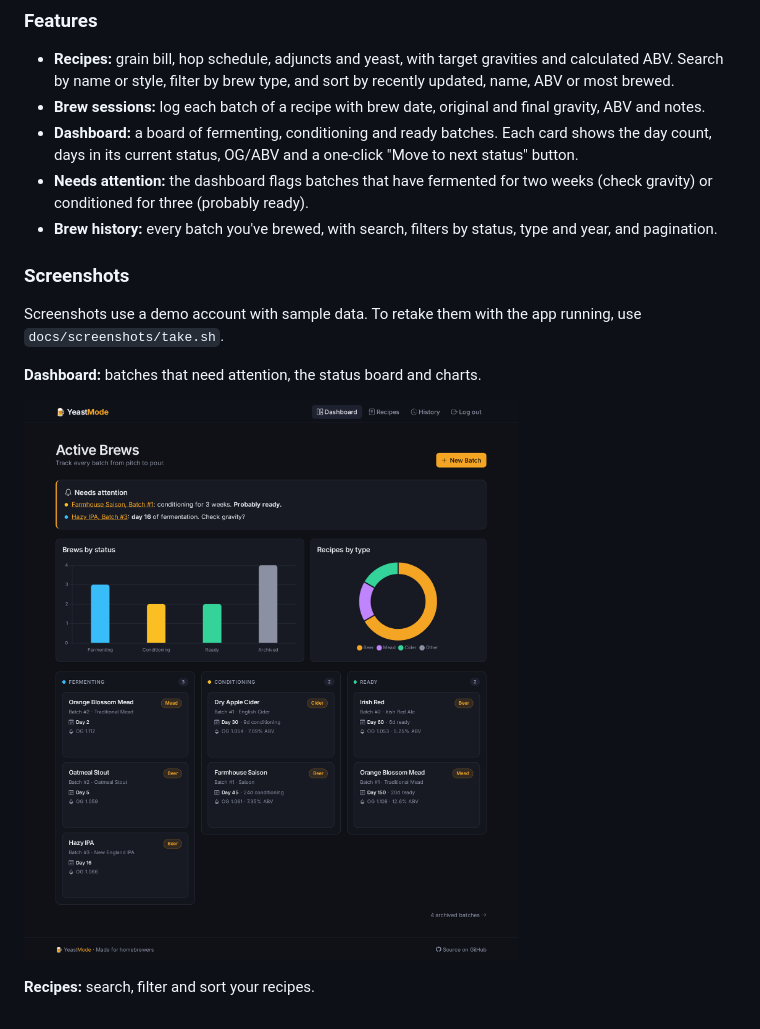
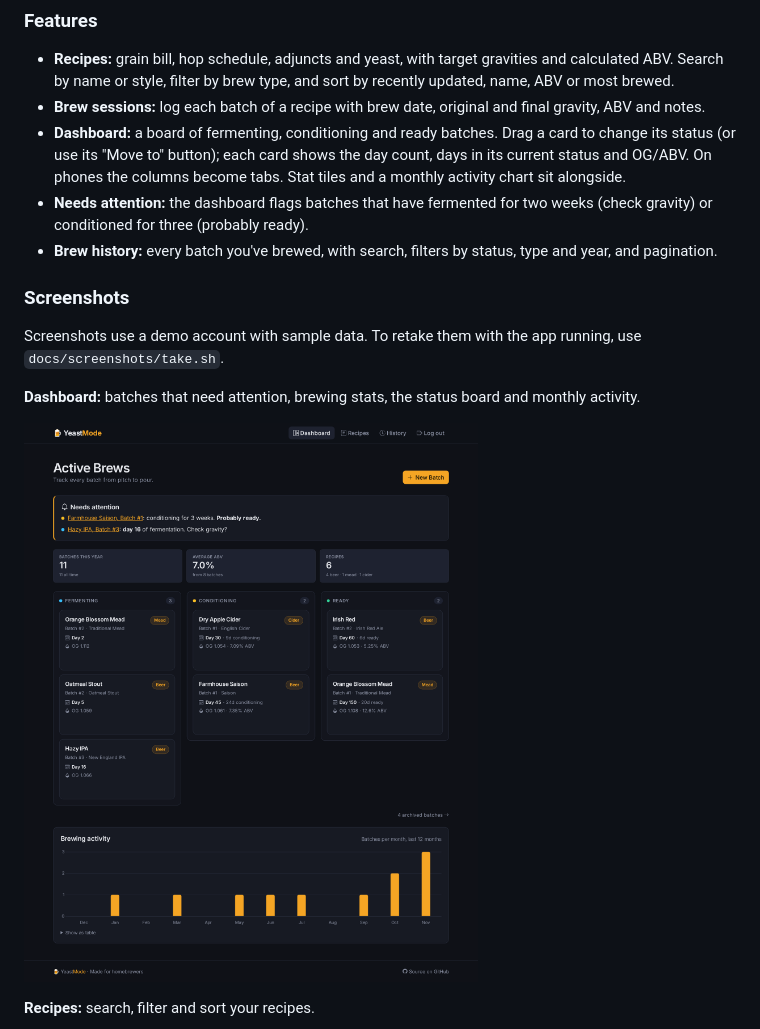
Before and after one commit to Tbubbs662/yeast-mode, a Markdown page: README.md, the part around the change. GitHub-like rendering; pictures changed too: docs/screenshots/dashboard.png.

```diff
--- a/README.md
+++ b/README.md
@@ -14,7 +14,7 @@ YeastMode is an app that allows home brewers to track their recipes, brew sessio
 
 - **Recipes:** grain bill, hop schedule, adjuncts and yeast, with target gravities and calculated ABV. Search by name or style, filter by brew type, and sort by recently updated, name, ABV or most brewed.
 - **Brew sessions:** log each batch of a recipe with brew date, original and final gravity, ABV and notes.
-- **Dashboard:** a board of fermenting, conditioning and ready batches. Each card shows the day count, days in its current status, OG/ABV and a one-click "Move to next status" button.
+- **Dashboard:** a board of fermenting, conditioning and ready batches. Drag a card to change its status (or use its "Move to" button); each card shows the day count, days in its current status and OG/ABV. On phones the columns become tabs. Stat tiles and a monthly activity chart sit alongside.
 - **Needs attention:** the dashboard flags batches that have fermented for two weeks (check gravity) or conditioned for three (probably ready).
 - **Brew history:** every batch you've brewed, with search, filters by status, type and year, and pagination.
 
@@ -22,7 +22,7 @@ YeastMode is an app that allows home brewers to track their recipes, brew sessio
 
 Screenshots use a demo account with sample data. To retake them with the app running, use `docs/screenshots/take.sh`.
 
-**Dashboard:** batches that need attention, the status board and charts.
+**Dashboard:** batches that need attention, brewing stats, the status board and monthly activity.
 
 ![YeastMode dashboard with a "Needs attention" list and a board of fermenting, conditioning and ready batches](docs/screenshots/dashboard.png)
 
```
Also changed, not shown: 6 other files.
